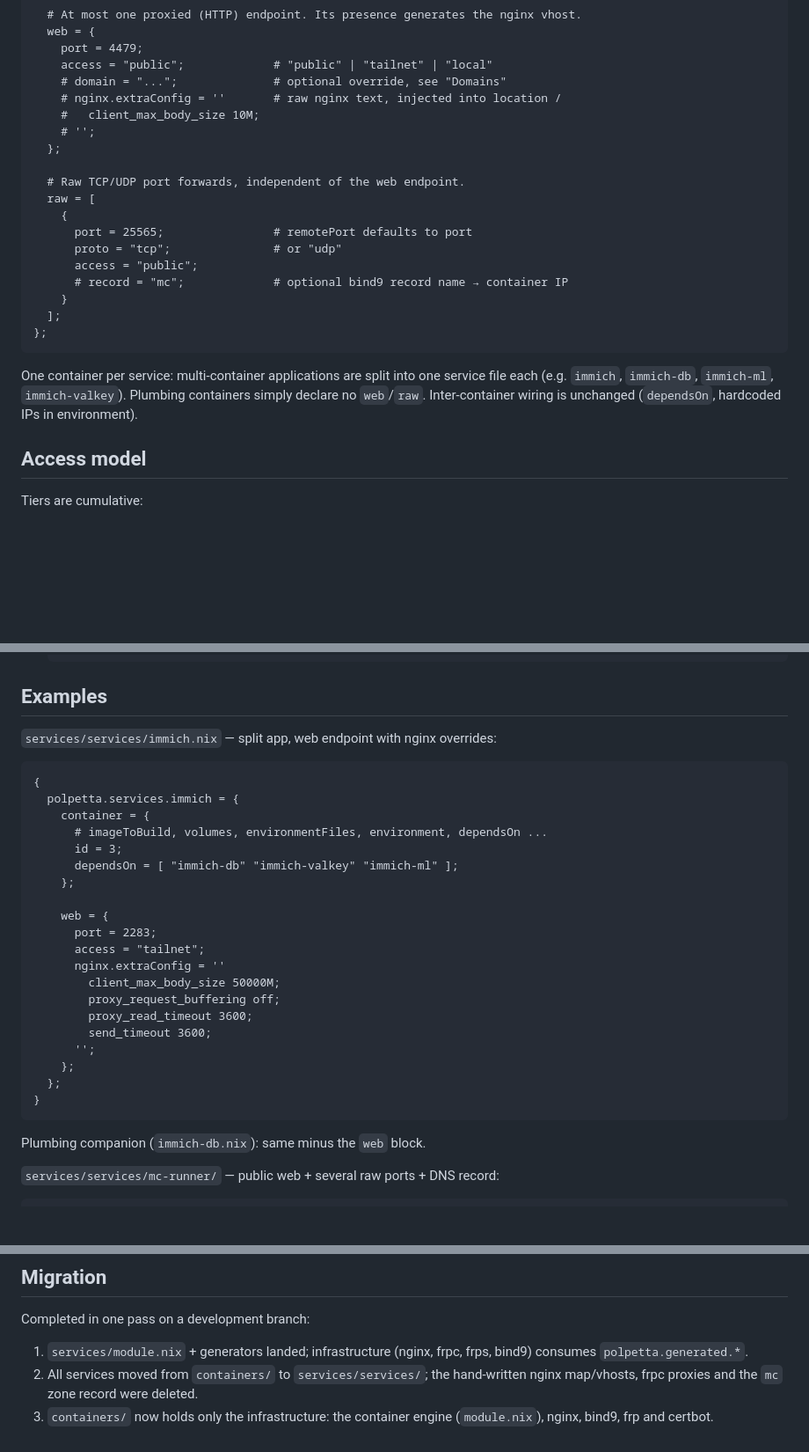
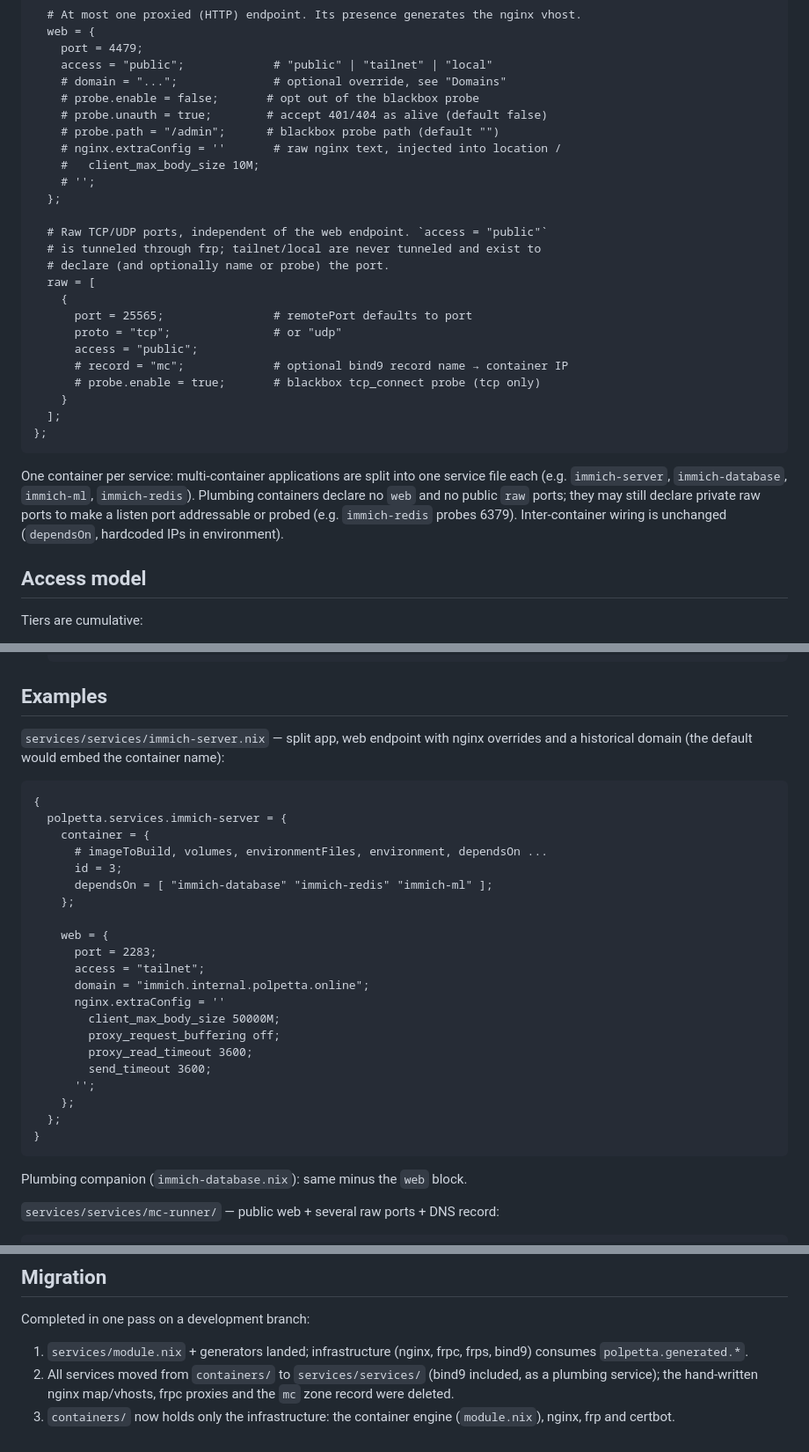
Before and after one commit to billy4479/nix, a Markdown page: docs/SERVICES.md, 3 parts joined by grey strips. Shown at 88% size. Drawn GitHub-style; blank space fills up the shorter version.

Commit message:
docs: document probe generation, immich names and the bind9 service
Update the services API docs for the probe option shape and the
generated-probe rows, list the unauth/tcp-probe assertion, restore the
container table rows that lost their newline and reflect that
containers/ now only holds the engine, nginx, frp and certbot.

````diff
--- a/docs/SERVICES.md
+++ b/docs/SERVICES.md
@@ -33,27 +33,35 @@ polpetta.services.<name> = {
     port = 4479;
     access = "public";             # "public" | "tailnet" | "local"
     # domain = "...";              # optional override, see "Domains"
+    # probe.enable = false;       # opt out of the blackbox probe
+    # probe.unauth = true;        # accept 401/404 as alive (default false)
+    # probe.path = "/admin";      # blackbox probe path (default "")
     # nginx.extraConfig = ''       # raw nginx text, injected into location /
     #   client_max_body_size 10M;
     # '';
   };
 
-  # Raw TCP/UDP port forwards, independent of the web endpoint.
+  # Raw TCP/UDP ports, independent of the web endpoint. `access = "public"`
+  # is tunneled through frp; tailnet/local are never tunneled and exist to
+  # declare (and optionally name or probe) the port.
   raw = [
     {
       port = 25565;                # remotePort defaults to port
       proto = "tcp";               # or "udp"
       access = "public";
       # record = "mc";             # optional bind9 record name → container IP
+      # probe.enable = true;       # blackbox tcp_connect probe (tcp only)
     }
   ];
 };
 ```
 
 One container per service: multi-container applications are split into one
-service file each (e.g. `immich`, `immich-db`, `immich-ml`, `immich-valkey`).
-Plumbing containers simply declare no `web`/`raw`. Inter-container wiring is
-unchanged (`dependsOn`, hardcoded IPs in environment).
+service file each (e.g. `immich-server`, `immich-database`, `immich-ml`,
+`immich-redis`). Plumbing containers declare no `web` and no public `raw`
+ports; they may still declare private raw ports to make a listen port
+addressable or probed (e.g. `immich-redis` probes 6379). Inter-container
+wiring is unchanged (`dependsOn`, hardcoded IPs in environment).
 
 ## Access model
 
@@ -134,20 +145,23 @@ addressable by name.
 
 ## Examples
 
-`services/services/immich.nix` — split app, web endpoint with nginx overrides:
+`services/services/immich-server.nix` — split app, web endpoint with nginx
+overrides and a historical domain (the default would embed the container
+name):
 
 ```nix
 {
-  polpetta.services.immich = {
+  polpetta.services.immich-server = {
     container = {
       # imageToBuild, volumes, environmentFiles, environment, dependsOn ...
       id = 3;
-      dependsOn = [ "immich-db" "immich-valkey" "immich-ml" ];
+      dependsOn = [ "immich-database" "immich-redis" "immich-ml" ];
     };
 
     web = {
       port = 2283;
       access = "tailnet";
+      domain = "immich.internal.polpetta.online";
       nginx.extraConfig = ''
         client_max_body_size 50000M;
         proxy_request_buffering off;
@@ -159,7 +173,7 @@ addressable by name.
 }
 ```
 
-Plumbing companion (`immich-db.nix`): same minus the `web` block.
+Plumbing companion (`immich-database.nix`): same minus the `web` block.
 
 `services/services/mc-runner/` — public web + several raw ports + DNS record:
 
@@ -209,8 +223,8 @@ Completed in one pass on a development branch:
 
 1. `services/module.nix` + generators landed; infrastructure (nginx, frpc,
    frps, bind9) consumes `polpetta.generated.*`.
-2. All services moved from `containers/` to `services/services/`; the
-   hand-written nginx map/vhosts, frpc proxies and the `mc` zone record were
-   deleted.
+2. All services moved from `containers/` to `services/services/` (bind9
+   included, as a plumbing service); the hand-written nginx map/vhosts, frpc
+   proxies and the `mc` zone record were deleted.
 3. `containers/` now holds only the infrastructure: the container engine
-   (`module.nix`), nginx, bind9, frp and certbot.
+   (`module.nix`), nginx, frp and certbot.
````
Also changed, not shown: other parts of docs/SERVICES.md (+5 -2 lines), docs/CONTAINERS.md (+4 -3 lines).
